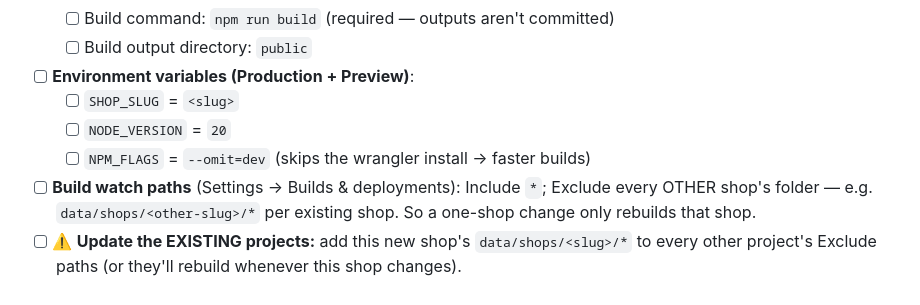
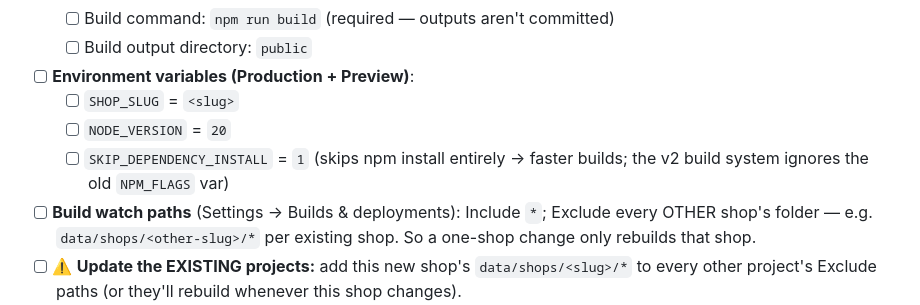
Before and after one commit to Josh-hype/Ricos, a Markdown page: docs/SHOP_CHECKLIST.md, the part around the change. GitHub-like rendering.

```diff
--- a/docs/SHOP_CHECKLIST.md
+++ b/docs/SHOP_CHECKLIST.md
@@ -54,7 +54,8 @@ Pick a slug — lowercase, dashes only, no leading underscore (e.g. `bobs-burger
 - [ ] **Environment variables (Production + Preview)**:
   - [ ] `SHOP_SLUG` = `<slug>`
   - [ ] `NODE_VERSION` = `20`
-  - [ ] `NPM_FLAGS` = `--omit=dev` (skips the wrangler install → faster builds)
+  - [ ] `SKIP_DEPENDENCY_INSTALL` = `1` (skips npm install entirely → faster
+        builds; the v2 build system ignores the old `NPM_FLAGS` var)
 - [ ] **Build watch paths** (Settings → Builds & deployments): Include `*`;
       Exclude every OTHER shop's folder — e.g. `data/shops/<other-slug>/*` per
       existing shop. So a one-shop change only rebuilds that shop.
```
Also changed, not shown: CLAUDE.md (+7 -3 lines), docs/ADDING_A_SHOP.md (+7 -4 lines).
